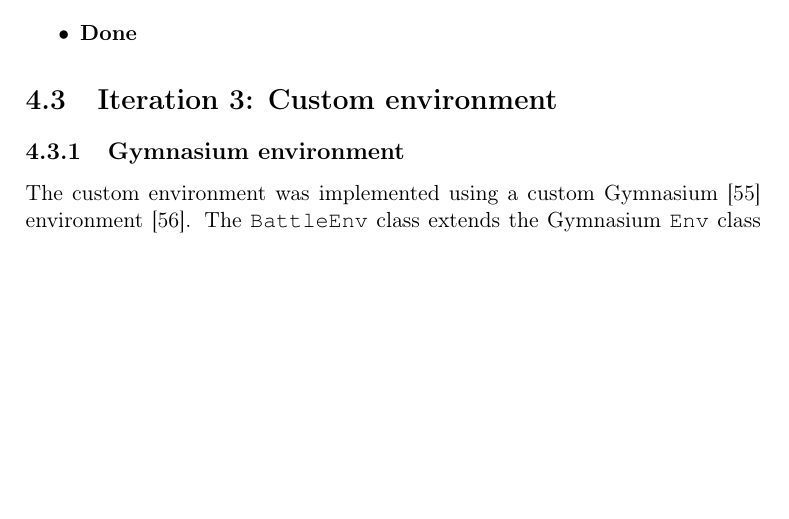
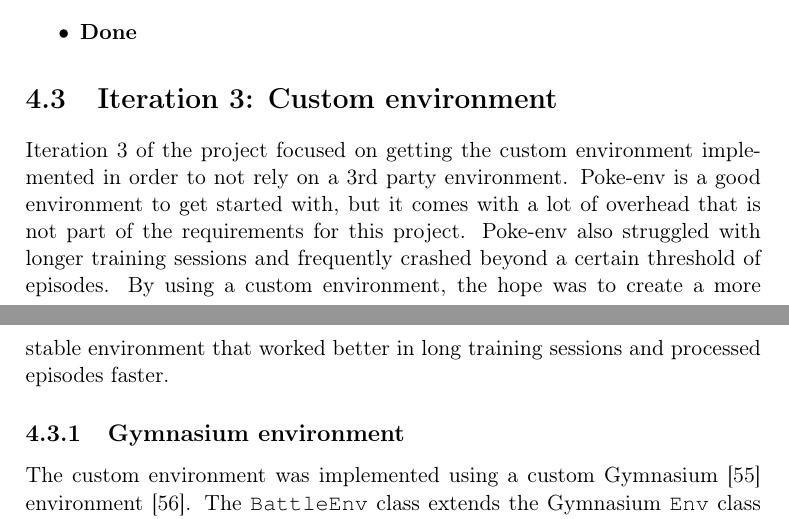
Before and after one commit to joachimhviid/pokemon-battle-bot, a LaTeX thesis (report/main.tex, which reads report/chapters/implementation/sec-iteration-3.tex): part of page 27 of 42 before the commit and two parts of pages 27 and 28 of 43 after it, the two joined at a grey line, cut so that both start at the same text, the shorter picture padded with empty space. Compiled offline with pdfLaTeX.

Commit message:
Added introduction to iteration 3 section

```diff
--- a/report/chapters/implementation/sec-iteration-3.tex
+++ b/report/chapters/implementation/sec-iteration-3.tex
@@ -1,5 +1,10 @@
 \section{Iteration 3: Custom environment}
-\label{sec:environment}
+\label{sec:iteration-3-custom-environment}
+Iteration 3 of the project focused on getting the custom environment implemented in order to not rely on a 3rd party
+environment. Poke-env is a good environment to get started with, but it comes with a lot of overhead that is not part of
+the requirements for this project. Poke-env also struggled with longer training sessions and frequently crashed beyond a
+certain threshold of episodes. By using a custom environment, the hope was to create a more stable environment that worked
+better in long training sessions and processed episodes faster.
 
 \subsection{Gymnasium environment}
 The custom environment was implemented using a custom Gymnasium \cite{Gymnasium} environment \cite{GymnasiumCustomEnv}.
```
